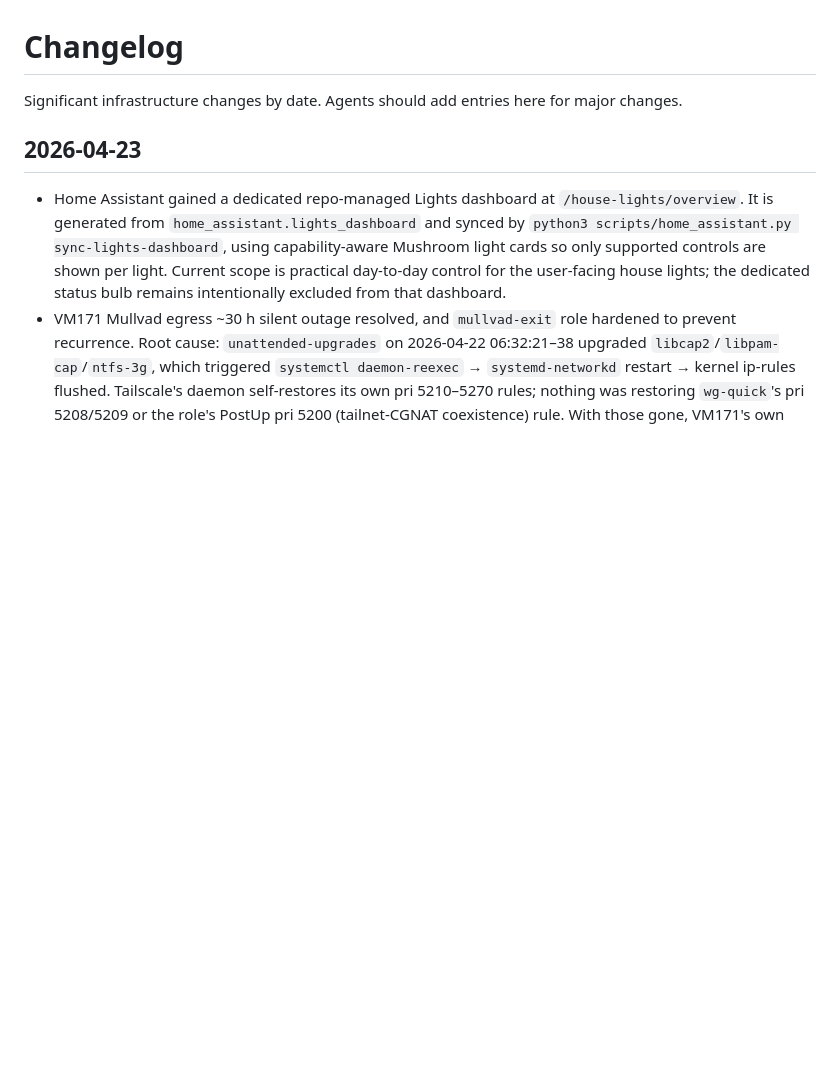
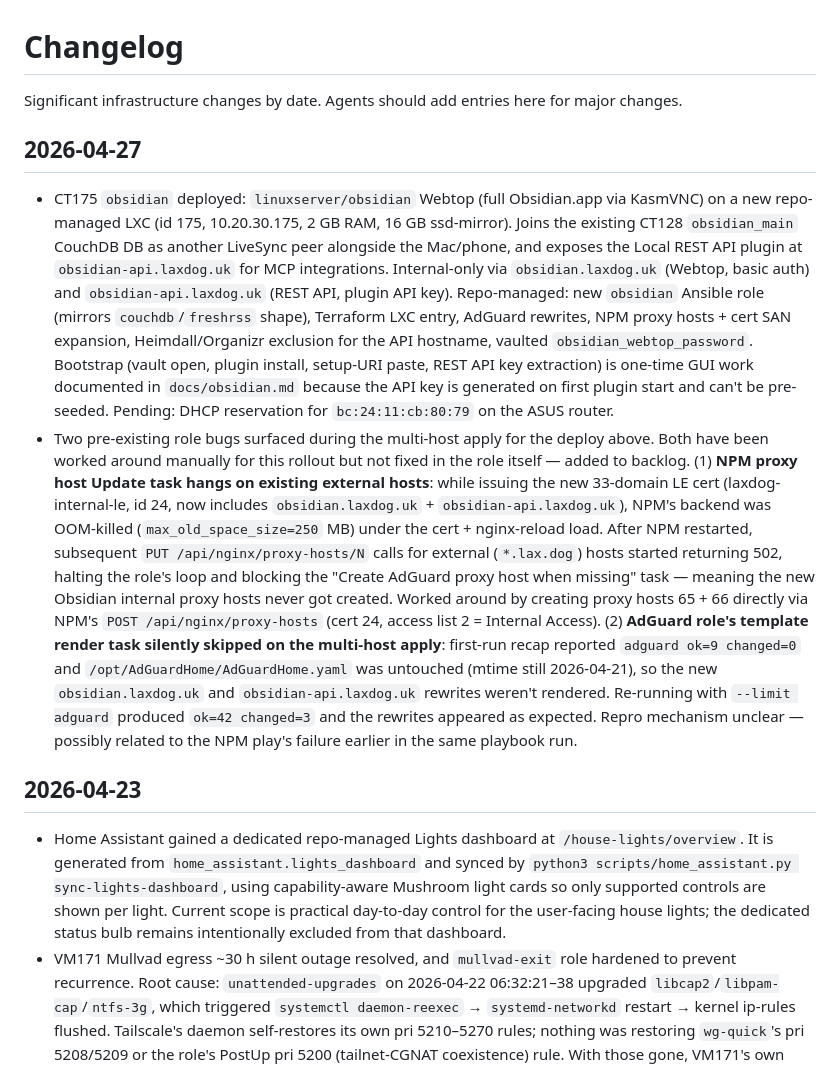
Before and after one commit to laxdog/homelab, a Markdown page: docs/changelog.md, the part around the change. Rendered like a GitHub page; blank space fills up the shorter version.

```diff
--- a/docs/changelog.md
+++ b/docs/changelog.md
@@ -1,6 +1,10 @@
 # Changelog
 
 Significant infrastructure changes by date. Agents should add entries here for major changes.
+
+## 2026-04-27
+- CT175 `obsidian` deployed: `linuxserver/obsidian` Webtop (full Obsidian.app via KasmVNC) on a new repo-managed LXC (id 175, 10.20.30.175, 2 GB RAM, 16 GB ssd-mirror). Joins the existing CT128 `obsidian_main` CouchDB DB as another LiveSync peer alongside the Mac/phone, and exposes the Local REST API plugin at `obsidian-api.laxdog.uk` for MCP integrations. Internal-only via `obsidian.laxdog.uk` (Webtop, basic auth) and `obsidian-api.laxdog.uk` (REST API, plugin API key). Repo-managed: new `obsidian` Ansible role (mirrors `couchdb`/`freshrss` shape), Terraform LXC entry, AdGuard rewrites, NPM proxy hosts + cert SAN expansion, Heimdall/Organizr exclusion for the API hostname, vaulted `obsidian_webtop_password`. Bootstrap (vault open, plugin install, setup-URI paste, REST API key extraction) is one-time GUI work documented in `docs/obsidian.md` because the API key is generated on first plugin start and can't be pre-seeded. Pending: DHCP reservation for `bc:24:11:cb:80:79` on the ASUS router.
+- Two pre-existing role bugs surfaced during the multi-host apply for the deploy above. Both have been worked around manually for this rollout but not fixed in the role itself — added to backlog. (1) **NPM proxy host Update task hangs on existing external hosts**: while issuing the new 33-domain LE cert (laxdog-internal-le, id 24, now includes `obsidian.laxdog.uk` + `obsidian-api.laxdog.uk`), NPM's backend was OOM-killed (`max_old_space_size=250` MB) under the cert + nginx-reload load. After NPM restarted, subsequent `PUT /api/nginx/proxy-hosts/N` calls for external (`*.lax.dog`) hosts started returning 502, halting the role's loop and blocking the "Create AdGuard proxy host when missing" task — meaning the new Obsidian internal proxy hosts never got created. Worked around by creating proxy hosts 65 + 66 directly via NPM's `POST /api/nginx/proxy-hosts` (cert 24, access list 2 = Internal Access). (2) **AdGuard role's template render task silently skipped on the multi-host apply**: first-run recap reported `adguard ok=9 changed=0` and `/opt/AdGuardHome/AdGuardHome.yaml` was untouched (mtime still 2026-04-21), so the new `obsidian.laxdog.uk` and `obsidian-api.laxdog.uk` rewrites weren't rendered. Re-running with `--limit adguard` produced `ok=42 changed=3` and the rewrites appeared as expected. Repro mechanism unclear — possibly related to the NPM play's failure earlier in the same playbook run.
 
 ## 2026-04-23
 - Home Assistant gained a dedicated repo-managed Lights dashboard at `/house-lights/overview`. It is generated from `home_assistant.lights_dashboard` and synced by `python3 scripts/home_assistant.py sync-lights-dashboard`, using capability-aware Mushroom light cards so only supported controls are shown per light. Current scope is practical day-to-day control for the user-facing house lights; the dedicated status bulb remains intentionally excluded from that dashboard.
```
Also changed, not shown: docs/backlog.md (+15 -0 lines), docs/claude-code-handoff.md (+3 -3 lines).
